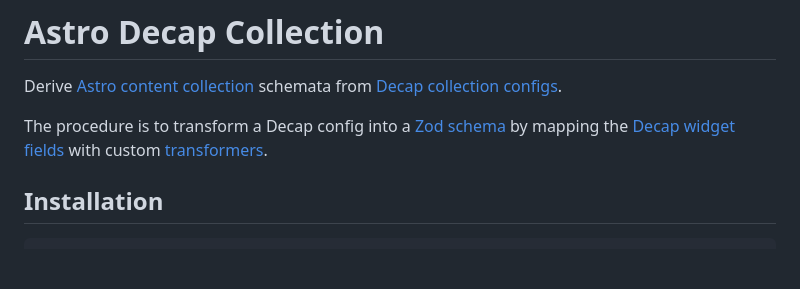
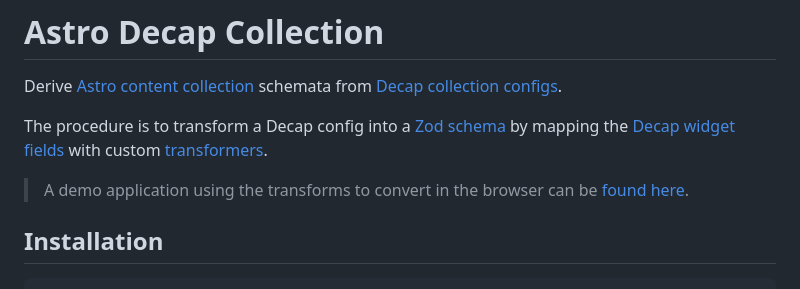
Before and after one commit to davidenke/astro-decap-collection, a Markdown page: README.md, the part around one of its changes. Rendered like a GitHub page; blank space fills up the shorter version.

Commit message:
docs: link demo app [skip actions]

```diff
--- a/README.md
+++ b/README.md
@@ -7,6 +8,8 @@
 Derive [Astro content collection](https://docs.astro.build/en/guides/content-collections/) schemata from [Decap collection configs](https://decapcms.org/docs/configuration-options/#collections).
 
 The procedure is to transform a Decap config into a [Zod schema](https://zod.dev/?id=basic-usage) by mapping the [Decap widget fields](https://decapcms.org/docs/widgets/) with custom [transformers](https://github.com/davidenke/astro-decap-collection/tree/main/src/transformers/).
+
+> A demo application using the transforms to convert in the browser can be [found here](https://davidenke.github.io/astro-decap-collection).
 
 ## Installation
 
```
Also changed, not shown: other parts of README.md (+2 -1 lines).
